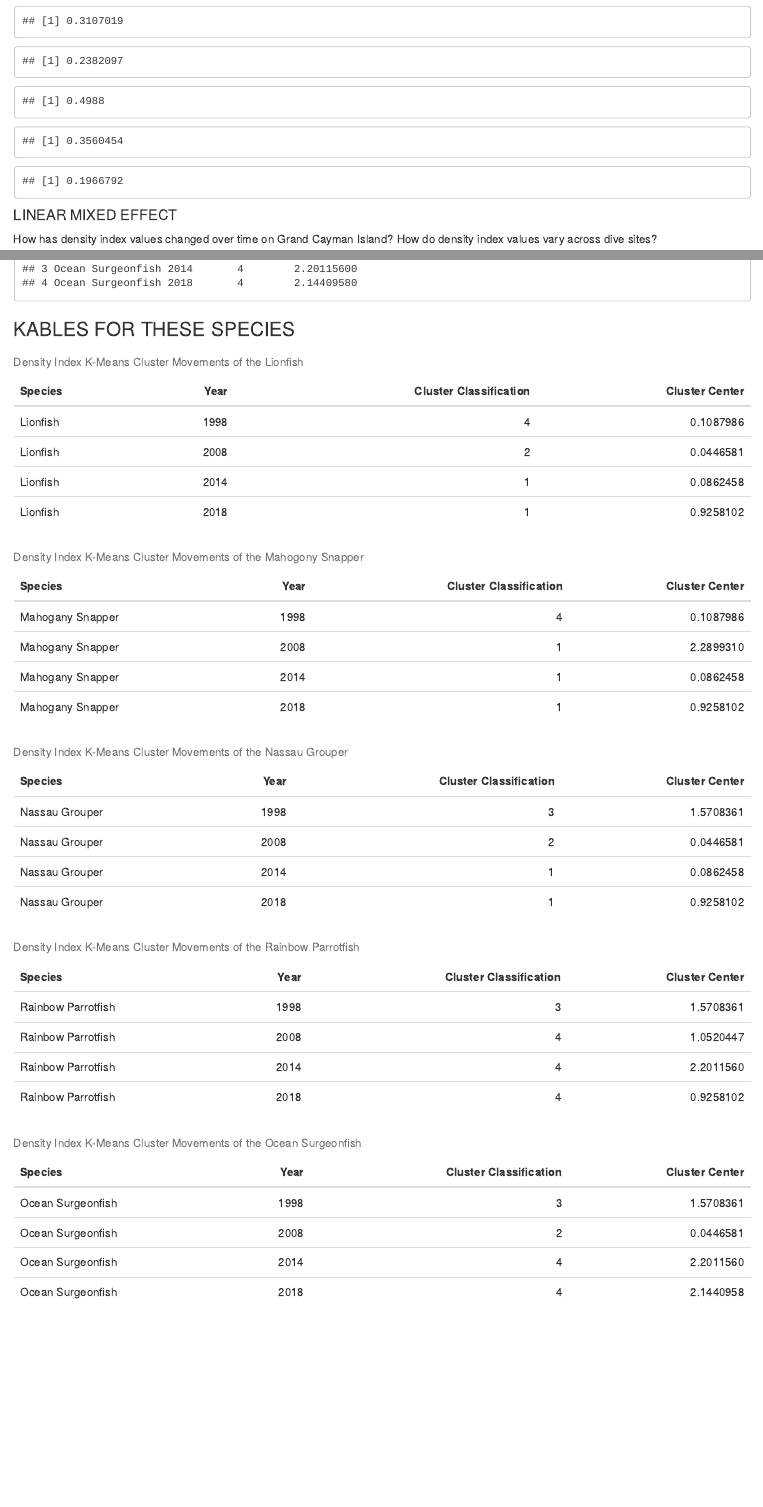
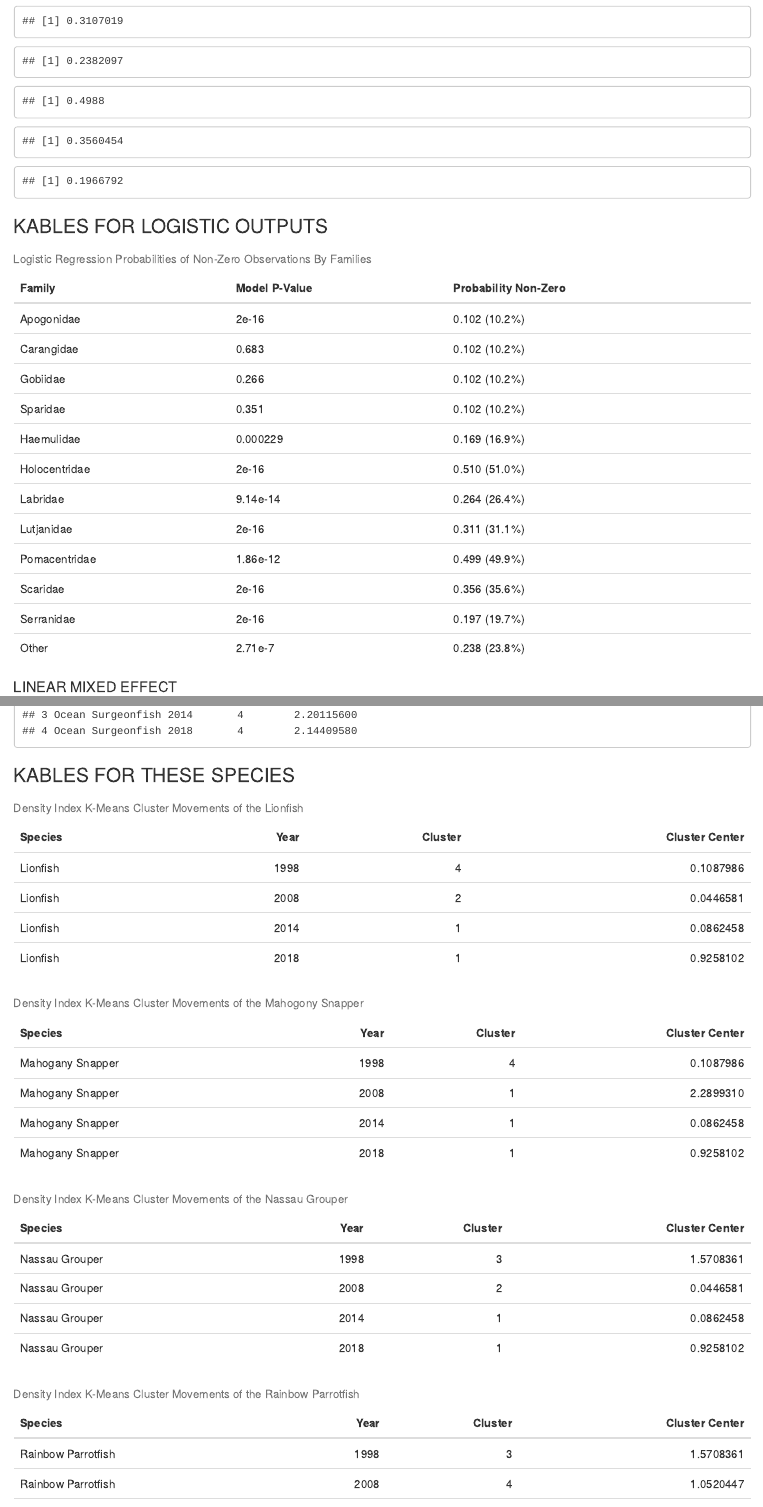
Before and after one commit to lu2021adam/Senior_Experience_Project, an R Markdown document (BRUCEA_IS_PROJECT.Rmd): the page in a window 1100 px wide, from 17390 px down, and a second part further down, joined at a grey line. Rendered offline with R 4.5, knitr and Pandoc, with nearby package versions; some code elsewhere in the file could not run offline; the gapminder table comes from the copy in Python's plotly package.

Commit message:
Updated Draft and Code

````diff
--- a/BRUCEA_IS_PROJECT.Rmd
+++ b/BRUCEA_IS_PROJECT.Rmd
@@ -1,10 +1,3 @@
----
-title: "Cayman Islands Species Abundance Analysis"
-author: "Adam Bruce"
-date: '2022-11-01'
-output: html_document
----
-
 ---
 title: "Cayman Islands Species Abundance Analysis"
 author: "Adam Bruce"
@@ -746,6 +739,31 @@ exp(-2.18 + 1.58743)/(1+exp(-2.18 + 1.58743))
 exp(-2.18 + 0.77282)/(1+exp(-2.18 + 0.77282))
 ```
 
+### KABLES FOR LOGISTIC OUTPUTS
+
+```{r}
+
+LogiFamily_Name <- c("Apogonidae", "Carangidae", "Gobiidae", "Sparidae", "Haemulidae", "Holocentridae", "Labridae", "Lutjanidae", "Pomacentridae", "Scaridae", "Serranidae", "Other")
+
+LogiModel_Pval <- c("2e-16", "0.683", "0.266", "0.351", "0.000229", "2e-16", "9.14e-14", "2e-16", "1.86e-12", "2e-16", "2e-16", "2.71e-7")
+
+LogiProbability_NonZero <- c("0.102 (10.2%)", "0.102 (10.2%)", "0.102 (10.2%)", "0.102 (10.2%)", "0.169 (16.9%)", "0.510 (51.0%)", "0.264 (26.4%)", "0.311 (31.1%)", "0.499 (49.9%)", "0.356 (35.6%)", "0.197 (19.7%)", "0.238 (23.8%)")
+
+
+
+LOGISTIC_INTERPRETATIONS <- as.data.frame(cbind(LogiFamily_Name, LogiModel_Pval, LogiProbability_NonZero))
+
+
+### KABLES FOR THESE SPECIES
+
+
+kable(LOGISTIC_INTERPRETATIONS, booktabs = T,
+      caption = "Logistic Regression Probabilities of Non-Zero Observations By Families",
+      col.names = c("Family", "Model P-Value", "Probability Non-Zero")) %>%
+  kable_styling(full_width = T)
+
+```
+
 
 #### LINEAR MIXED EFFECT
 
@@ -1744,27 +1762,27 @@ Surgeon_Time
 ```{r}
 kable(Lionfish_Time, booktabs = T,
       caption = "Density Index K-Means Cluster Movements of the Lionfish",
-      col.names = c("Species", "Year", "Cluster Classification", "Cluster Center")) %>%
+      col.names = c("Species", "Year", "Cluster", "Cluster Center")) %>%
   kable_styling(full_width = T)
 
 kable(Snapper_Time, booktabs = T,
       caption = "Density Index K-Means Cluster Movements of the Mahogony Snapper",
-      col.names = c("Species", "Year", "Cluster Classification", "Cluster Center")) %>%
+      col.names = c("Species", "Year", "Cluster", "Cluster Center")) %>%
   kable_styling(full_width = T)
 
 kable(Groupers_Time, booktabs = T,
       caption = "Density Index K-Means Cluster Movements of the Nassau Grouper",
-      col.names = c("Species", "Year", "Cluster Classification", "Cluster Center")) %>%
+      col.names = c("Species", "Year", "Cluster", "Cluster Center")) %>%
   kable_styling(full_width = T)
 
 kable(Parrots_Time, booktabs = T,
       caption = "Density Index K-Means Cluster Movements of the Rainbow Parrotfish",
-      col.names = c("Species", "Year", "Cluster Classification", "Cluster Center")) %>%
+      col.names = c("Species", "Year", "Cluster", "Cluster Center")) %>%
   kable_styling(full_width = T)
 
 kable(Surgeon_Time, booktabs = T,
       caption = "Density Index K-Means Cluster Movements of the Ocean Surgeonfish",
-      col.names = c("Species", "Year", "Cluster Classification", "Cluster Center")) %>%
-  kable_styling(full_width = T)
-
-```
+      col.names = c("Species", "Year", "Cluster", "Cluster Center")) %>%
+  kable_styling(full_width = T)
+
+```
````
Also changed, not shown: APPENDIX PLOTS/FAM_TOTAL.png (added), APPENDIX PLOTS/LOGISTIC_INTERPRETATIONS.png (added), APPENDIX PLOTS/NOZERO_FAM.png (added), APPENDIX PLOTS/NOZERO_FAM_OVERALL.png (deleted), APPENDIX PLOTS/NOZERO_LOC.png (added), APPENDIX PLOTS/NOZERO_LOC_RES.png (deleted), APPENDIX PLOTS/NOZERO_RES.png (added), APPENDIX PLOTS/NOZERO_TOTAL.png (added), APPENDIX PLOTS/OVERALL_FAM_TOTAL.png (deleted), APPENDIX PLOTS/OVERALL_LOC.png (added), APPENDIX PLOTS/OVERALL_LOC_RES.png (deleted), APPENDIX PLOTS/OVERALL_TOTAL.png (added), APPENDIX PLOTS/RES_TOTAL.png (added), 4 other files.
